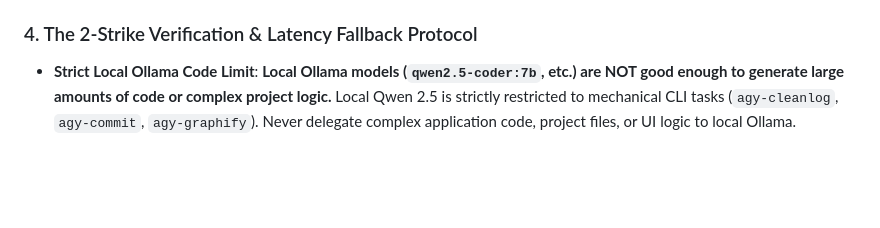
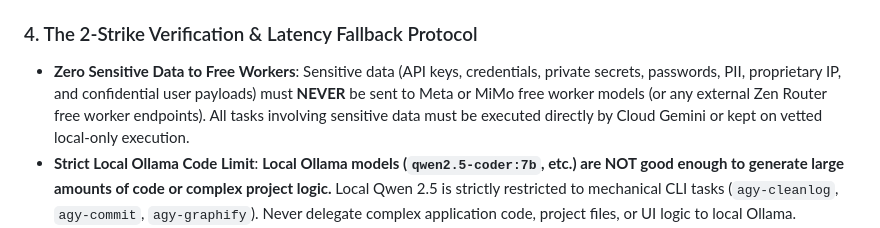
Before and after one commit to ljskr1/antigravity-custom-harness-setup, a Markdown page: AGENTS.md, the part around the change. Rendered like a GitHub page; blank space fills up the shorter version.

```diff
--- a/AGENTS.md
+++ b/AGENTS.md
@@ -74,6 +74,7 @@ Every active skill in your system (e.g. `/apple-design`, `/modern-web-guidance`,
   3. **Exact Mathematical & Physics Tokens**: Supply concrete CSS cubic-bezier curves (e.g., `cubic-bezier(0.25, 1, 0.5, 1)`), exact diffused shadow opacities (alpha ≤ 0.28), and exact typography stacks directly in the prompt.
 
 ### 4. The 2-Strike Verification & Latency Fallback Protocol
+- **Zero Sensitive Data to Free Workers**: Sensitive data (API keys, credentials, private secrets, passwords, PII, proprietary IP, and confidential user payloads) must **NEVER** be sent to Meta or MiMo free worker models (or any external Zen Router free worker endpoints). All tasks involving sensitive data must be executed directly by Cloud Gemini or kept on vetted local-only execution.
 - **Strict Local Ollama Code Limit**: **Local Ollama models (`qwen2.5-coder:7b`, etc.) are NOT good enough to generate large amounts of code or complex project logic.** Local Qwen 2.5 is strictly restricted to mechanical CLI tasks (`agy-cleanlog`, `agy-commit`, `agy-graphify`). Never delegate complex application code, project files, or UI logic to local Ollama.
 - **Remote Worker Queue Fallback**: If remote Zen Router free workers (`muse-spark-1.3-contributor-free`, `mimo-v2.6-flash-free`) experience queue delays or timeouts (>20s), **Cloud Gemini 3.8 Flash takes over immediately** and writes directly to disk. Never fall back to local Ollama for code generation.
 - **DeepSeek-R1 Audit Bounding**: When running `local_audit` or `agy-audit`, extract logic and script blocks (<4,000 tokens) rather than raw SVG or CSS stylesheets. Passing markup bloat causes DeepSeek-R1 to hit 3-minute reasoning deadline timeouts.
```
Also changed, not shown: GEMINI.md (+4 -0 lines).
